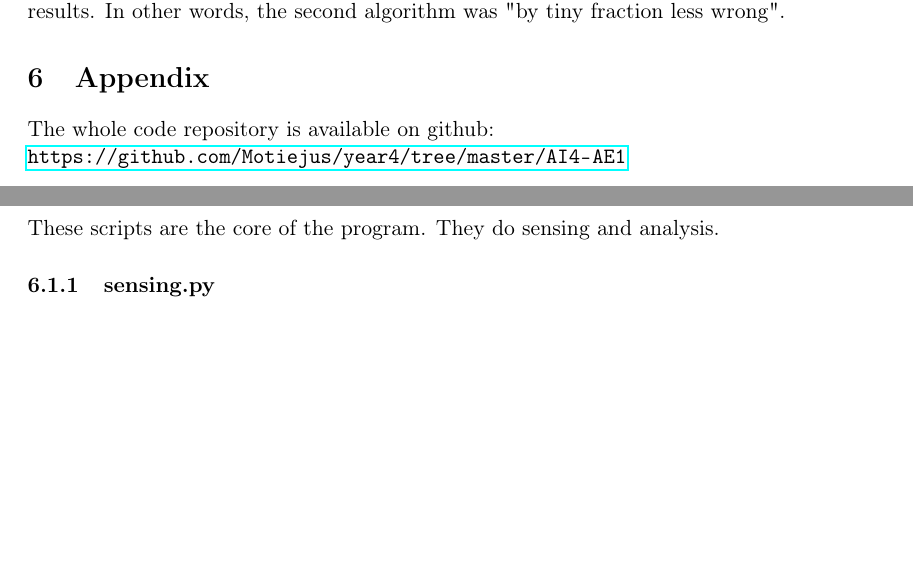
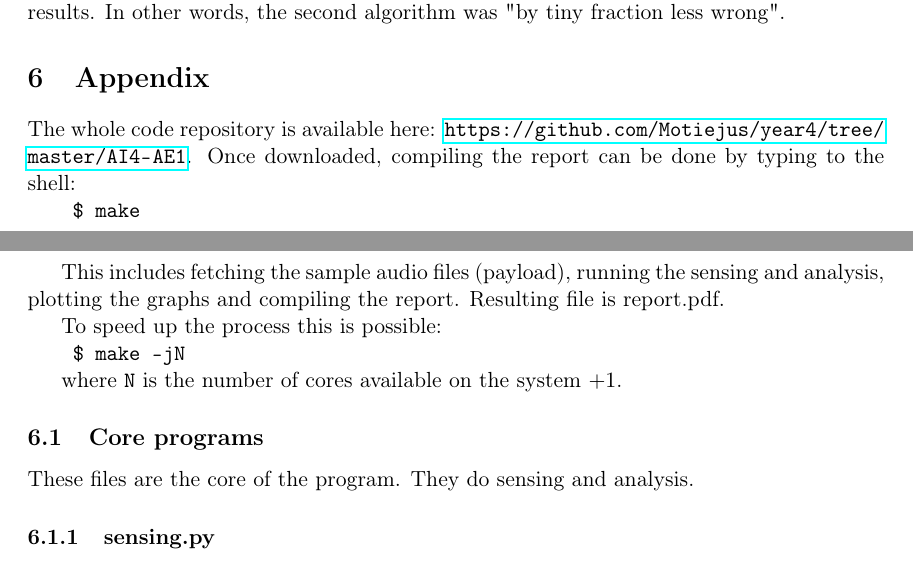
Before and after one commit to Motiejus/year4, a LaTeX document (AI4-AE1/report.tex): two parts of pages 9 and 10 of 12, joined at a grey line, cut so that both start at the same text, the shorter picture padded with empty space. Compiled offline with pdfLaTeX; a LaTeX package or settings file that is missing is left out.

Commit message:
Compilation instructions

```diff
--- a/AI4-AE1/report.tex
+++ b/AI4-AE1/report.tex
@@ -301,11 +301,28 @@ was "by tiny fraction less wrong".
 
 \section{Appendix}
 
-The whole code repository is available on github: \\
-\url{https://github.com/Motiejus/year4/tree/master/AI4-AE1}
+The whole code repository is available here:
+\url{https://github.com/Motiejus/year4/tree/master/AI4-AE1}. Once downloaded,
+compiling the report can be done by typing to the shell:
+
+\texttt {
+   \$ make
+}
+
+This includes fetching the sample audio files (payload), running the sensing
+and analysis, plotting the graphs and compiling the report. Resulting file is
+report.pdf.
+
+To speed up the process this is possible:
+
+\texttt {
+    \$ make -jN
+}
+
+where \texttt{N} is the number of cores available on the system $+1$.
 
 \subsection{Core programs}
-These scripts are the core of the program. They do sensing and analysis.
+These files are the core of the program. They do sensing and analysis.
 
 \listing{sensing.py}
 \listing{analyze.py}
```
Also changed, not shown: AI4-AE1/report.tex (2 more changed lines).
